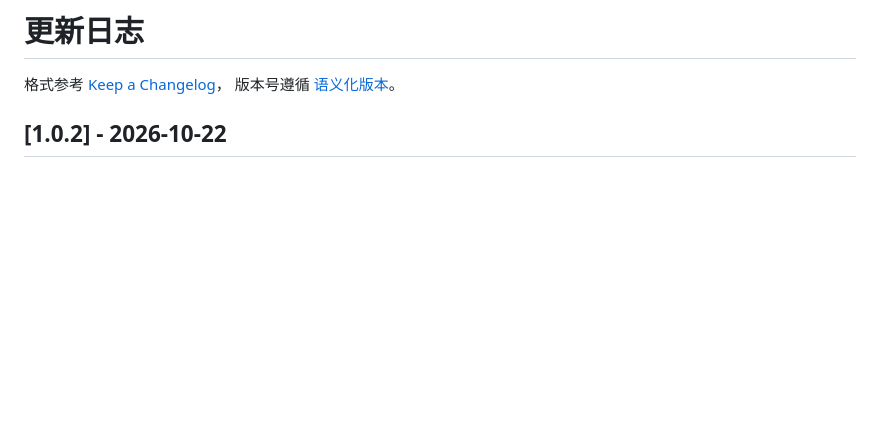
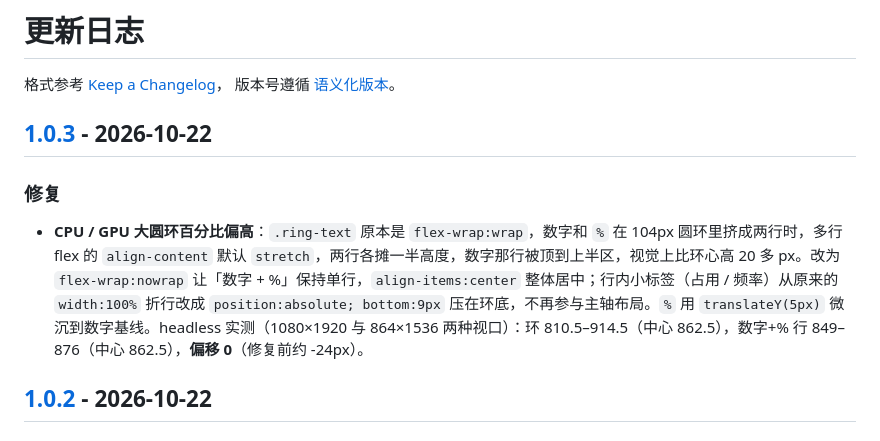
Before and after one commit to fotlim/glancepad, a Markdown page: CHANGELOG.md, the part around the change printed below. Rendered like a GitHub page; blank space fills up the shorter version.

```diff
--- a/CHANGELOG.md
+++ b/CHANGELOG.md
@@ -2,6 +2,12 @@
 
 格式参考 [Keep a Changelog](https://keepachangelog.com/zh-CN/1.1.0/)，
 版本号遵循 [语义化版本](https://semver.org/lang/zh-CN/)。
+
+## [1.0.3] - 2026-10-22
+
+### 修复
+
+- **CPU / GPU 大圆环百分比偏高**：`.ring-text` 原本是 `flex-wrap:wrap`，数字和 `%` 在 104px 圆环里挤成两行时，多行 flex 的 `align-content` 默认 `stretch`，两行各摊一半高度，数字那行被顶到上半区，视觉上比环心高 20 多 px。改为 `flex-wrap:nowrap` 让「数字 + %」保持单行，`align-items:center` 整体居中；行内小标签（占用 / 频率）从原来的 `width:100%` 折行改成 `position:absolute; bottom:9px` 压在环底，不再参与主轴布局。`%` 用 `translateY(5px)` 微沉到数字基线。headless 实测（1080×1920 与 864×1536 两种视口）：环 810.5–914.5（中心 862.5），数字+% 行 849–876（中心 862.5），**偏移 0**（修复前约 -24px）。
 
 ## [1.0.2] - 2026-10-22
 
```
Also changed, not shown: other parts of CHANGELOG.md (+2 -0 lines), README.md (+1 -1 lines), docs/screenshots/portrait.png, 2 other files.
